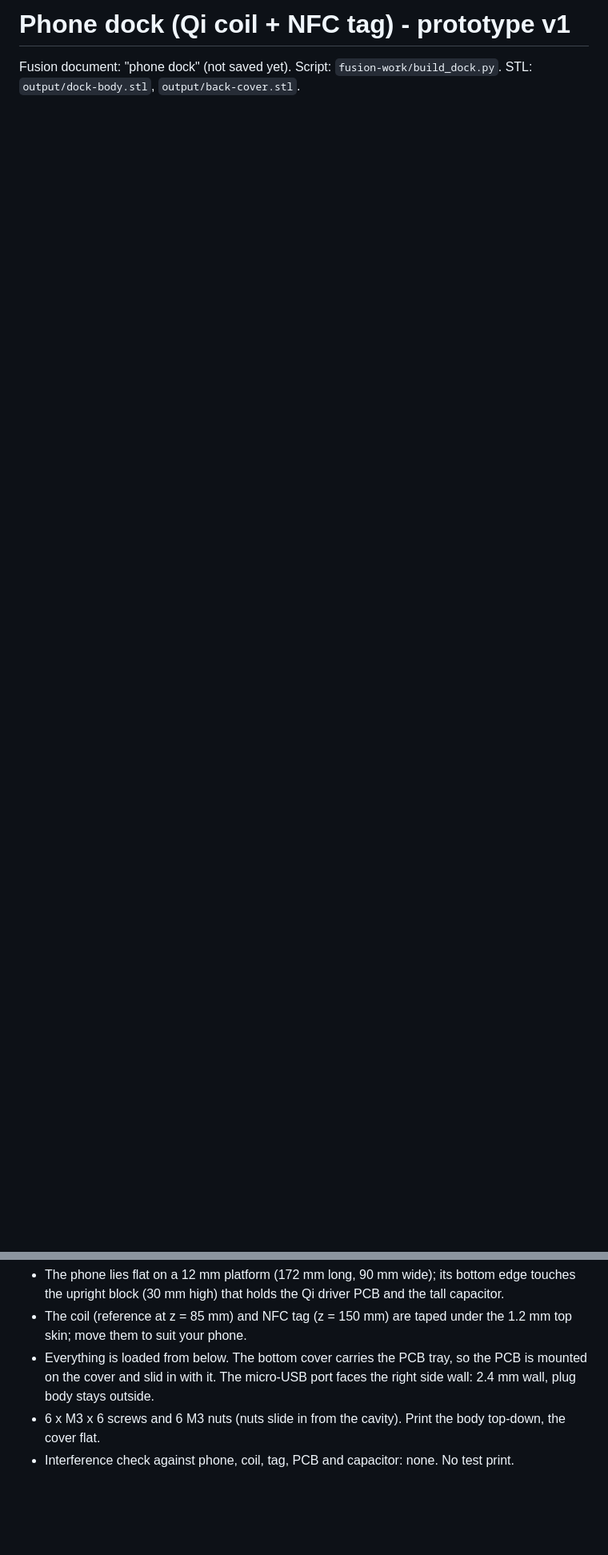
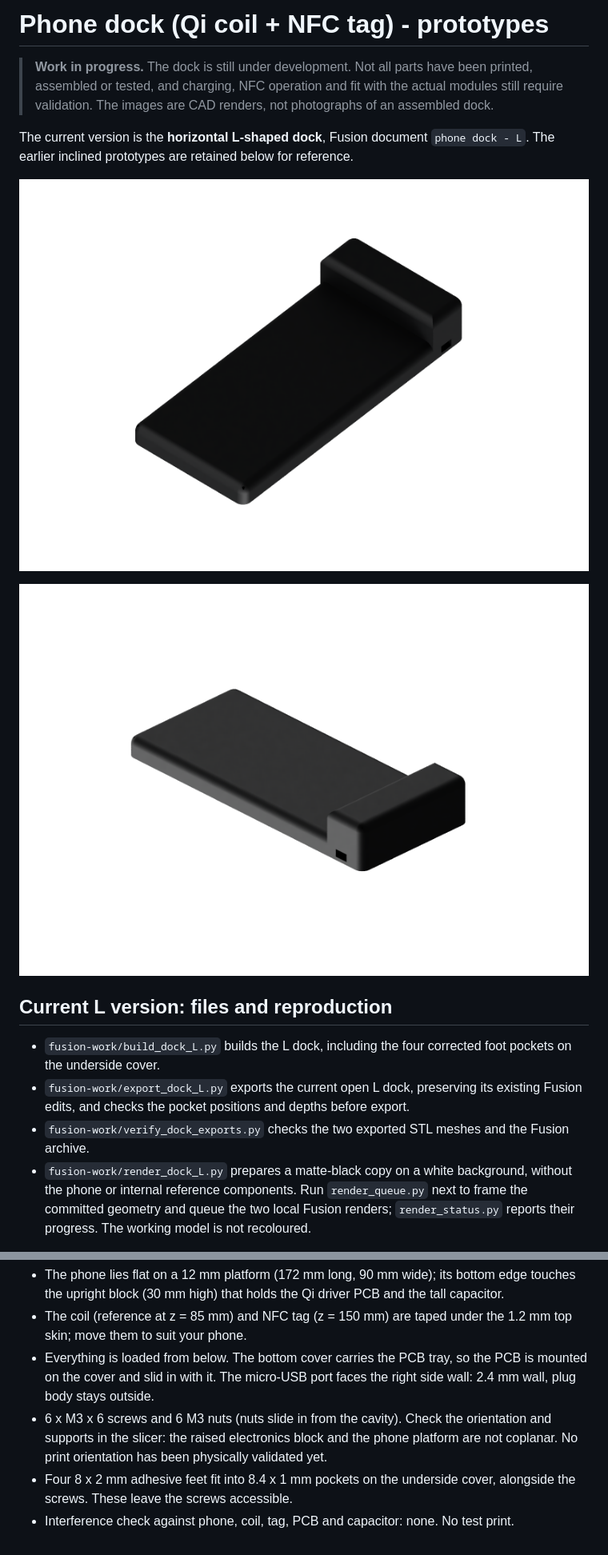
Before and after one commit to lesquoyb/clockinator, a Markdown page: case-dock/README.md, 2 parts joined by grey strips. Shown at 80% size. Drawn GitHub-style; pictures changed too: assets/renders/dock-L-black-front.png (added), assets/renders/dock-L-black-rear.png (added); blank space fills up the shorter version.

Commit message:
[case] adds rubber feet spots in phone dock + improves documentation

```diff
--- a/case-dock/README.md
+++ b/case-dock/README.md
@@ -1,3 +1,17 @@
-# Phone dock (Qi coil + NFC tag) - prototype v1
+# Phone dock (Qi coil + NFC tag) - prototypes
 
-Fusion document: "phone dock" (not saved yet). Script: `fusion-work/build_dock.py`. STL: `output/dock-body.stl`, `output/back-cover.stl`.
+> **Work in progress.** The dock is still under development. Not all parts have been printed, assembled or tested, and charging, NFC operation and fit with the actual modules still require validation. The images are CAD renders, not photographs of an assembled dock.
+
+The current version is the **horizontal L-shaped dock**, Fusion document `phone dock - L`. The earlier inclined prototypes are retained below for reference.
+
+![Black L-shaped dock without a phone, front view](../assets/renders/dock-L-black-front.png)
+
+![Black L-shaped dock without a phone, rear and USB-side view](../assets/renders/dock-L-black-rear.png)
+
+## Current L version: files and reproduction
+
+- `fusion-work/build_dock_L.py` builds the L dock, including the four corrected foot pockets on the underside cover.
+- `fusion-work/export_dock_L.py` exports the current open L dock, preserving its existing Fusion edits, and checks the pocket positions and depths before export.
+- `fusion-work/verify_dock_exports.py` checks the two exported STL meshes and the Fusion archive.
+- `fusion-work/render_dock_L.py` prepares a matte-black copy on a white background, without the phone or internal reference components. Run `render_queue.py` next to frame the committed geometry and queue the two local Fusion renders; `render_status.py` reports their progress. The working model is not recoloured.
+
@@ -36,5 +65,6 @@ No need to desolder it. The PCB sits in a tray on the floor and the capacitor st
 - The phone lies flat on a 12 mm platform (172 mm long, 90 mm wide); its bottom edge touches the upright block (30 mm high) that holds the Qi driver PCB and the tall capacitor.
 - The coil (reference at z = 85 mm) and NFC tag (z = 150 mm) are taped under the 1.2 mm top skin; move them to suit your phone.
 - Everything is loaded from below. The bottom cover carries the PCB tray, so the PCB is mounted on the cover and slid in with it. The micro-USB port faces the right side wall: 2.4 mm wall, plug body stays outside.
-- 6 x M3 x 6 screws and 6 M3 nuts (nuts slide in from the cavity). Print the body top-down, the cover flat.
+- 6 x M3 x 6 screws and 6 M3 nuts (nuts slide in from the cavity). Check the orientation and supports in the slicer: the raised electronics block and the phone platform are not coplanar. No print orientation has been physically validated yet.
+- Four 8 x 2 mm adhesive feet fit into 8.4 x 1 mm pockets on the underside cover, alongside the screws. These leave the screws accessible.
 - Interference check against phone, coil, tag, PCB and capacitor: none. No test print.
```
Also changed, not shown: other parts of case-dock/README.md (+15 -0 lines), README.md (+19 -0 lines), 12 other files.
